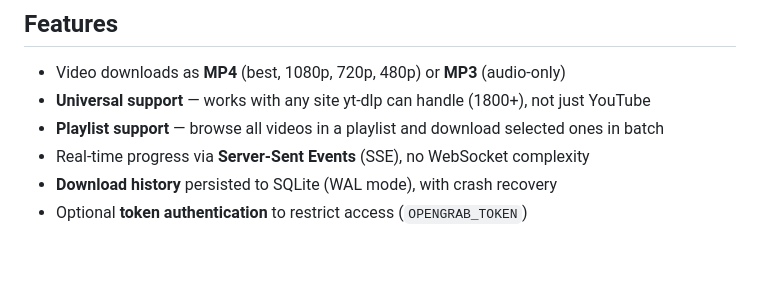
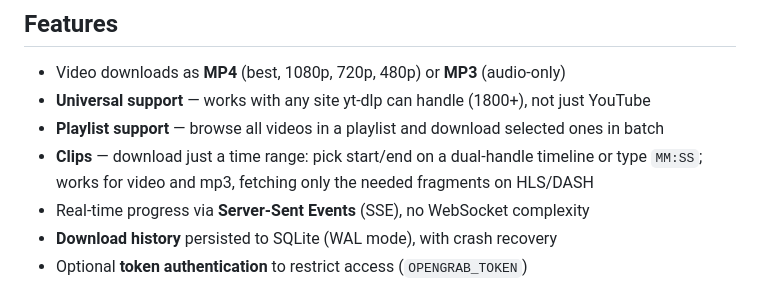
Before and after one commit to Skydope/OpenGrab, a Markdown page: README.md, the part around the change. Rendered like a GitHub page; blank space fills up the shorter version.

Commit message:
docs: feature Clips en API.md y README

```diff
--- a/README.md
+++ b/README.md
@@ -109,6 +109,7 @@ Built on top of [yt-dlp](https://github.com/yt-dlp/yt-dlp) (engine that supports
 - Video downloads as **MP4** (best, 1080p, 720p, 480p) or **MP3** (audio-only)
 - **Universal support** — works with any site yt-dlp can handle (1800+), not just YouTube
 - **Playlist support** — browse all videos in a playlist and download selected ones in batch
+- **Clips** — download just a time range: pick start/end on a dual-handle timeline or type `MM:SS`; works for video and mp3, fetching only the needed fragments on HLS/DASH
 - Real-time progress via **Server-Sent Events** (SSE), no WebSocket complexity
 - **Download history** persisted to SQLite (WAL mode), with crash recovery
 - Optional **token authentication** to restrict access (`OPENGRAB_TOKEN`)
```
Also changed, not shown: docs/API.md (+13 -1 lines).
